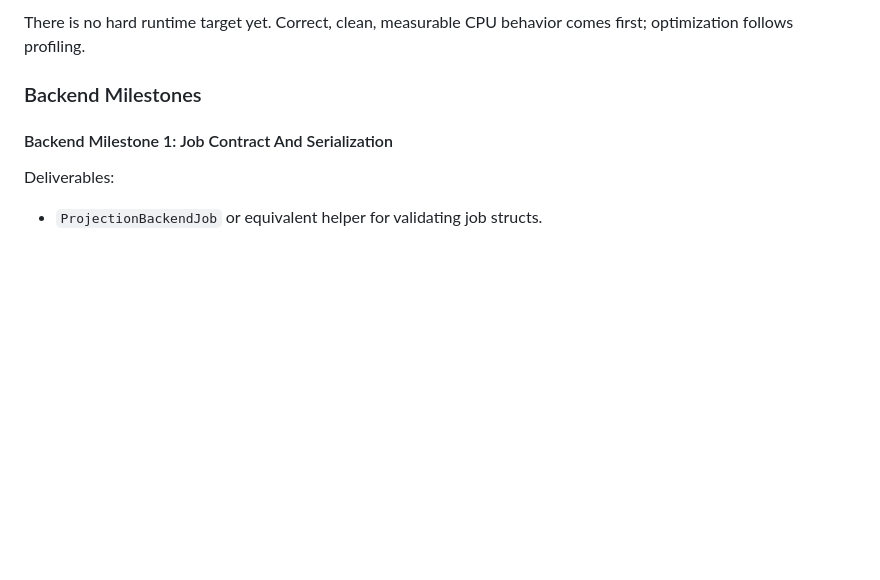
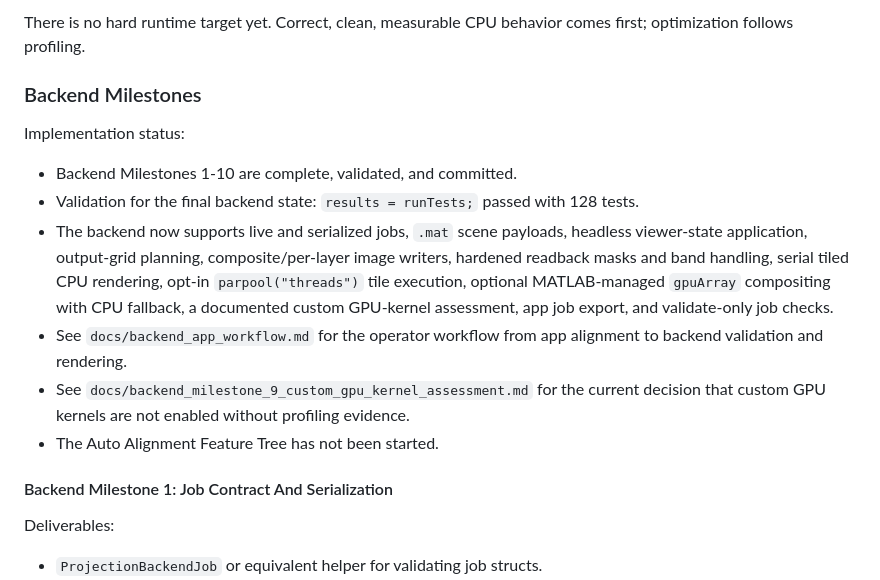
Before and after one commit to mdegan2020/matlab_tools, a Markdown page: planar_projection/docs/viewer_development_plan.md, the part around the change. Rendered like a GitHub page; blank space fills up the shorter version.

```diff
--- a/planar_projection/docs/viewer_development_plan.md
+++ b/planar_projection/docs/viewer_development_plan.md
@@ -488,6 +488,24 @@ There is no hard runtime target yet. Correct, clean, measurable CPU behavior
 comes first; optimization follows profiling.
 
 ### Backend Milestones
+
+Implementation status:
+
+- Backend Milestones 1-10 are complete, validated, and committed.
+- Validation for the final backend state: `results = runTests;` passed with
+  128 tests.
+- The backend now supports live and serialized jobs, `.mat` scene payloads,
+  headless viewer-state application, output-grid planning, composite/per-layer
+  image writers, hardened readback masks and band handling, serial tiled CPU
+  rendering, opt-in `parpool("threads")` tile execution, optional
+  MATLAB-managed `gpuArray` compositing with CPU fallback, a documented custom
+  GPU-kernel assessment, app job export, and validate-only job checks.
+- See `docs/backend_app_workflow.md` for the operator workflow from app
+  alignment to backend validation and rendering.
+- See `docs/backend_milestone_9_custom_gpu_kernel_assessment.md` for the
+  current decision that custom GPU kernels are not enabled without profiling
+  evidence.
+- The Auto Alignment Feature Tree has not been started.
 
 #### Backend Milestone 1: Job Contract And Serialization
 
```
Also changed, not shown: planar_projection/README.md (+34 -0 lines).
